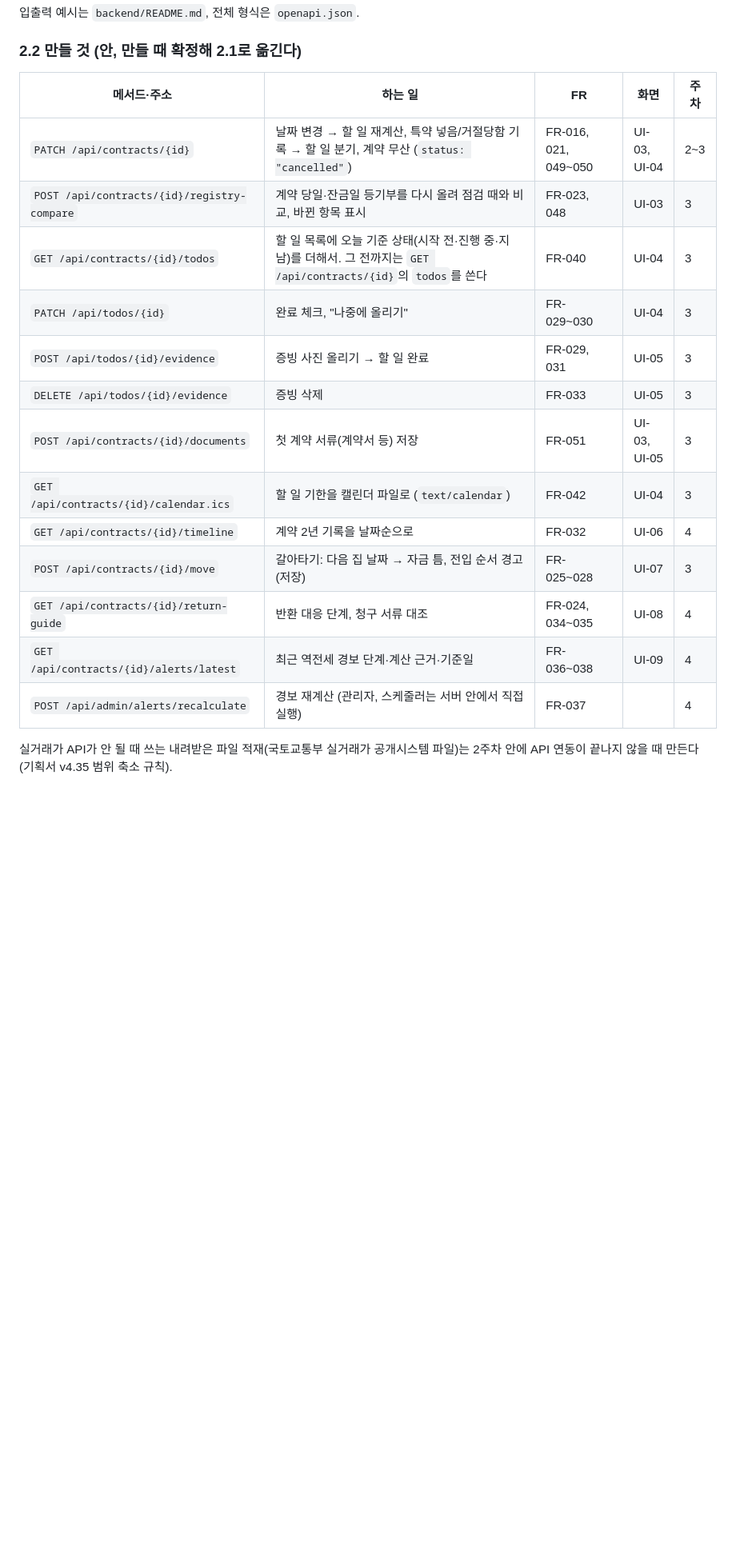
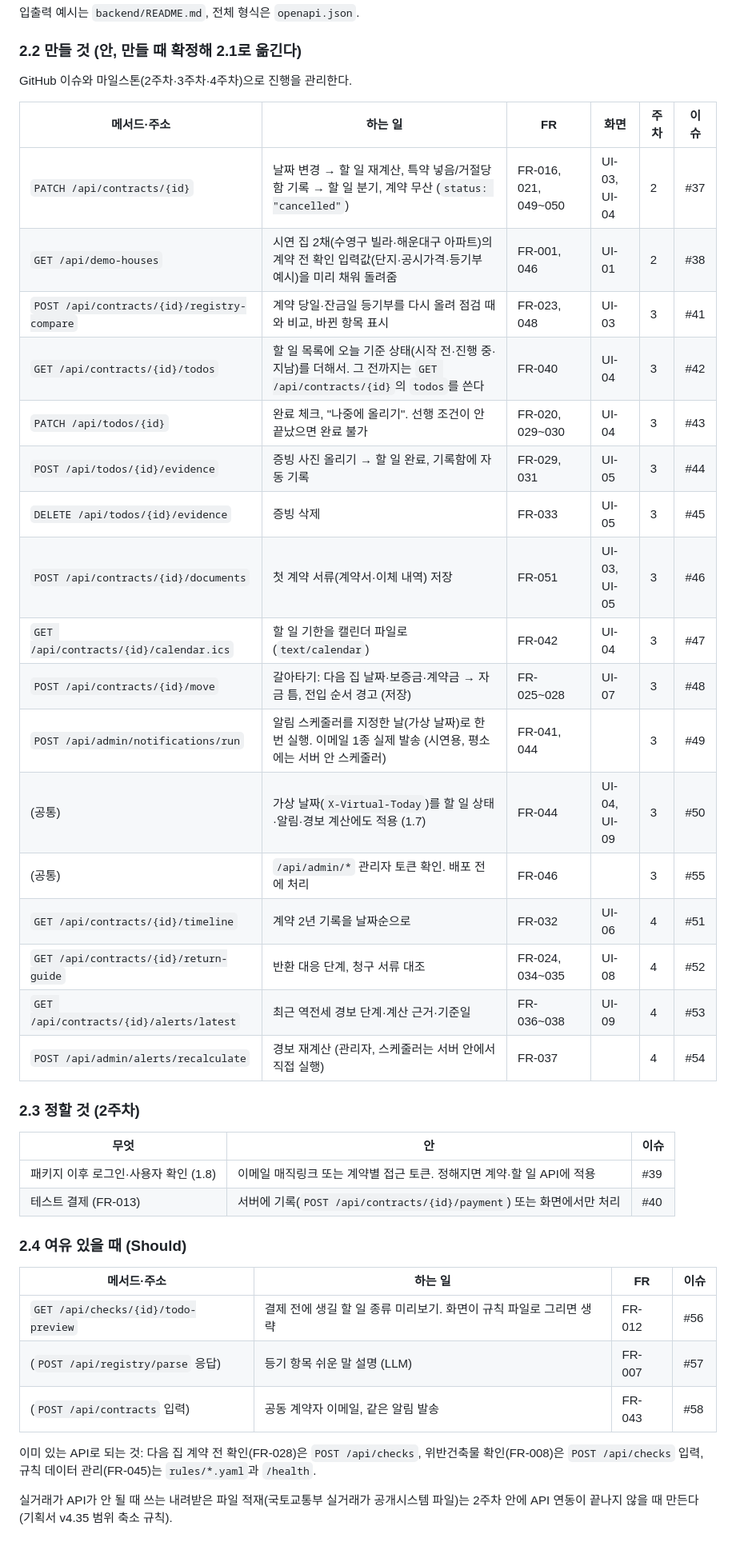
Before and after one commit to polopy07/jeonse_companion, a Markdown page: docs/api/API_명세.md, the part around one of its changes. Shown at 80% size. GitHub-like rendering; blank space fills up the shorter version.

Commit message:
docs: 만들 API 목록에 빠진 것 추가하고 GitHub 이슈와 연결
- 2.2 만들 것: GET /api/demo-houses, POST /api/admin/notifications/run,
  가상 날짜 적용 범위, 관리자 API 접근 제한 추가. 행마다 이슈 번호(#37~#55)
- 2.3 정할 것: 로그인 방식(#39), 테스트 결제(#40)
- 2.4 여유 있을 때: 할 일 미리보기(#56), 등기 쉬운 말 설명(#57), 공동 계약자 알림(#58)
- 1.7·1.8에 이슈 번호

Co-Authored-By: Claude Opus 5.5 <noreply@anthropic.com>

```diff
--- a/docs/api/API_명세.md
+++ b/docs/api/API_명세.md
@@ -148,20 +148,43 @@ A = 개발 A(백엔드·규칙), B = 개발 B(화면). 주차는 노션 "할 일
 
 ### 2.2 만들 것 (안, 만들 때 확정해 2.1로 옮긴다)
 
-| 메서드·주소 | 하는 일 | FR | 화면 | 주차 |
-| --- | --- | --- | --- | --- |
-| `PATCH /api/contracts/{id}` | 날짜 변경 → 할 일 재계산, 특약 넣음/거절당함 기록 → 할 일 분기, 계약 무산 (`status: "cancelled"`) | FR-016, 021, 049~050 | UI-03, UI-04 | 2~3 |
-| `POST /api/contracts/{id}/registry-compare` | 계약 당일·잔금일 등기부를 다시 올려 점검 때와 비교, 바뀐 항목 표시 | FR-023, 048 | UI-03 | 3 |
-| `GET /api/contracts/{id}/todos` | 할 일 목록에 오늘 기준 상태(시작 전·진행 중·지남)를 더해서. 그 전까지는 `GET /api/contracts/{id}`의 `todos`를 쓴다 | FR-040 | UI-04 | 3 |
-| `PATCH /api/todos/{id}` | 완료 체크, "나중에 올리기" | FR-029~030 | UI-04 | 3 |
-| `POST /api/todos/{id}/evidence` | 증빙 사진 올리기 → 할 일 완료 | FR-029, 031 | UI-05 | 3 |
-| `DELETE /api/todos/{id}/evidence` | 증빙 삭제 | FR-033 | UI-05 | 3 |
-| `POST /api/contracts/{id}/documents` | 첫 계약 서류(계약서 등) 저장 | FR-051 | UI-03, UI-05 | 3 |
-| `GET /api/contracts/{id}/calendar.ics` | 할 일 기한을 캘린더 파일로 (`text/calendar`) | FR-042 | UI-04 | 3 |
-| `GET /api/contracts/{id}/timeline` | 계약 2년 기록을 날짜순으로 | FR-032 | UI-06 | 4 |
-| `POST /api/contracts/{id}/move` | 갈아타기: 다음 집 날짜 → 자금 틈, 전입 순서 경고 (저장) | FR-025~028 | UI-07 | 3 |
-| `GET /api/contracts/{id}/return-guide` | 반환 대응 단계, 청구 서류 대조 | FR-024, 034~035 | UI-08 | 4 |
-| `GET /api/contracts/{id}/alerts/latest` | 최근 역전세 경보 단계·계산 근거·기준일 | FR-036~038 | UI-09 | 4 |
-| `POST /api/admin/alerts/recalculate` | 경보 재계산 (관리자, 스케줄러는 서버 안에서 직접 실행) | FR-037 | | 4 |
+GitHub 이슈와 마일스톤(2주차·3주차·4주차)으로 진행을 관리한다.
+
+| 메서드·주소 | 하는 일 | FR | 화면 | 주차 | 이슈 |
+| --- | --- | --- | --- | --- | --- |
+| `PATCH /api/contracts/{id}` | 날짜 변경 → 할 일 재계산, 특약 넣음/거절당함 기록 → 할 일 분기, 계약 무산 (`status: "cancelled"`) | FR-016, 021, 049~050 | UI-03, UI-04 | 2 | #37 |
+| `GET /api/demo-houses` | 시연 집 2채(수영구 빌라·해운대구 아파트)의 계약 전 확인 입력값(단지·공시가격·등기부 예시)을 미리 채워 돌려줌 | FR-001, 046 | UI-01 | 2 | #38 |
+| `POST /api/contracts/{id}/registry-compare` | 계약 당일·잔금일 등기부를 다시 올려 점검 때와 비교, 바뀐 항목 표시 | FR-023, 048 | UI-03 | 3 | #41 |
+| `GET /api/contracts/{id}/todos` | 할 일 목록에 오늘 기준 상태(시작 전·진행 중·지남)를 더해서. 그 전까지는 `GET /api/contracts/{id}`의 `todos`를 쓴다 | FR-040 | UI-04 | 3 | #42 |
+| `PATCH /api/todos/{id}` | 완료 체크, "나중에 올리기". 선행 조건이 안 끝났으면 완료 불가 | FR-020, 029~030 | UI-04 | 3 | #43 |
+| `POST /api/todos/{id}/evidence` | 증빙 사진 올리기 → 할 일 완료, 기록함에 자동 기록 | FR-029, 031 | UI-05 | 3 | #44 |
+| `DELETE /api/todos/{id}/evidence` | 증빙 삭제 | FR-033 | UI-05 | 3 | #45 |
+| `POST /api/contracts/{id}/documents` | 첫 계약 서류(계약서·이체 내역) 저장 | FR-051 | UI-03, UI-05 | 3 | #46 |
+| `GET /api/contracts/{id}/calendar.ics` | 할 일 기한을 캘린더 파일로 (`text/calendar`) | FR-042 | UI-04 | 3 | #47 |
+| `POST /api/contracts/{id}/move` | 갈아타기: 다음 집 날짜·보증금·계약금 → 자금 틈, 전입 순서 경고 (저장) | FR-025~028 | UI-07 | 3 | #48 |
+| `POST /api/admin/notifications/run` | 알림 스케줄러를 지정한 날(가상 날짜)로 한 번 실행. 이메일 1종 실제 발송 (시연용, 평소에는 서버 안 스케줄러) | FR-041, 044 | | 3 | #49 |
+| (공통) | 가상 날짜(`X-Virtual-Today`)를 할 일 상태·알림·경보 계산에도 적용 (1.7) | FR-044 | UI-04, UI-09 | 3 | #50 |
+| (공통) | `/api/admin/*` 관리자 토큰 확인. 배포 전에 처리 | FR-046 | | 3 | #55 |
+| `GET /api/contracts/{id}/timeline` | 계약 2년 기록을 날짜순으로 | FR-032 | UI-06 | 4 | #51 |
+| `GET /api/contracts/{id}/return-guide` | 반환 대응 단계, 청구 서류 대조 | FR-024, 034~035 | UI-08 | 4 | #52 |
+| `GET /api/contracts/{id}/alerts/latest` | 최근 역전세 경보 단계·계산 근거·기준일 | FR-036~038 | UI-09 | 4 | #53 |
+| `POST /api/admin/alerts/recalculate` | 경보 재계산 (관리자, 스케줄러는 서버 안에서 직접 실행) | FR-037 | | 4 | #54 |
+
+### 2.3 정할 것 (2주차)
+
+| 무엇 | 안 | 이슈 |
+| --- | --- | --- |
+| 패키지 이후 로그인·사용자 확인 (1.8) | 이메일 매직링크 또는 계약별 접근 토큰. 정해지면 계약·할 일 API에 적용 | #39 |
+| 테스트 결제 (FR-013) | 서버에 기록(`POST /api/contracts/{id}/payment`) 또는 화면에서만 처리 | #40 |
+
+### 2.4 여유 있을 때 (Should)
+
+| 메서드·주소 | 하는 일 | FR | 이슈 |
+| --- | --- | --- | --- |
+| `GET /api/checks/{id}/todo-preview` | 결제 전에 생길 할 일 종류 미리보기. 화면이 규칙 파일로 그리면 생략 | FR-012 | #56 |
+| (`POST /api/registry/parse` 응답) | 등기 항목 쉬운 말 설명 (LLM) | FR-007 | #57 |
+| (`POST /api/contracts` 입력) | 공동 계약자 이메일, 같은 알림 발송 | FR-043 | #58 |
+
+이미 있는 API로 되는 것: 다음 집 계약 전 확인(FR-028)은 `POST /api/checks`, 위반건축물 확인(FR-008)은 `POST /api/checks` 입력, 규칙 데이터 관리(FR-045)는 `rules/*.yaml`과 `/health`.
 
 실거래가 API가 안 될 때 쓰는 내려받은 파일 적재(국토교통부 실거래가 공개시스템 파일)는 2주차 안에 API 연동이 끝나지 않을 때 만든다 (기획서 v4.35 범위 축소 규칙).
```
Also changed, not shown: other parts of docs/api/API_명세.md (+2 -2 lines).
